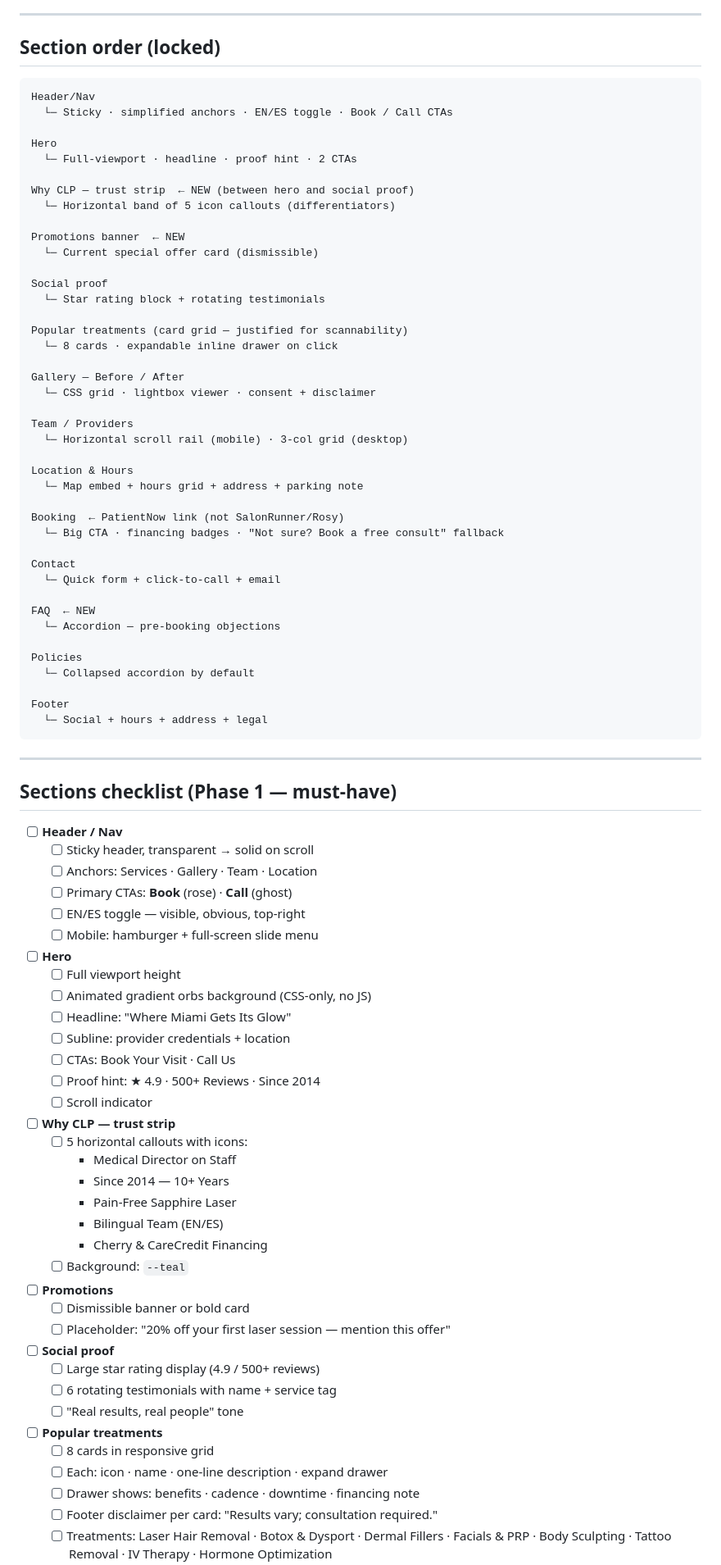
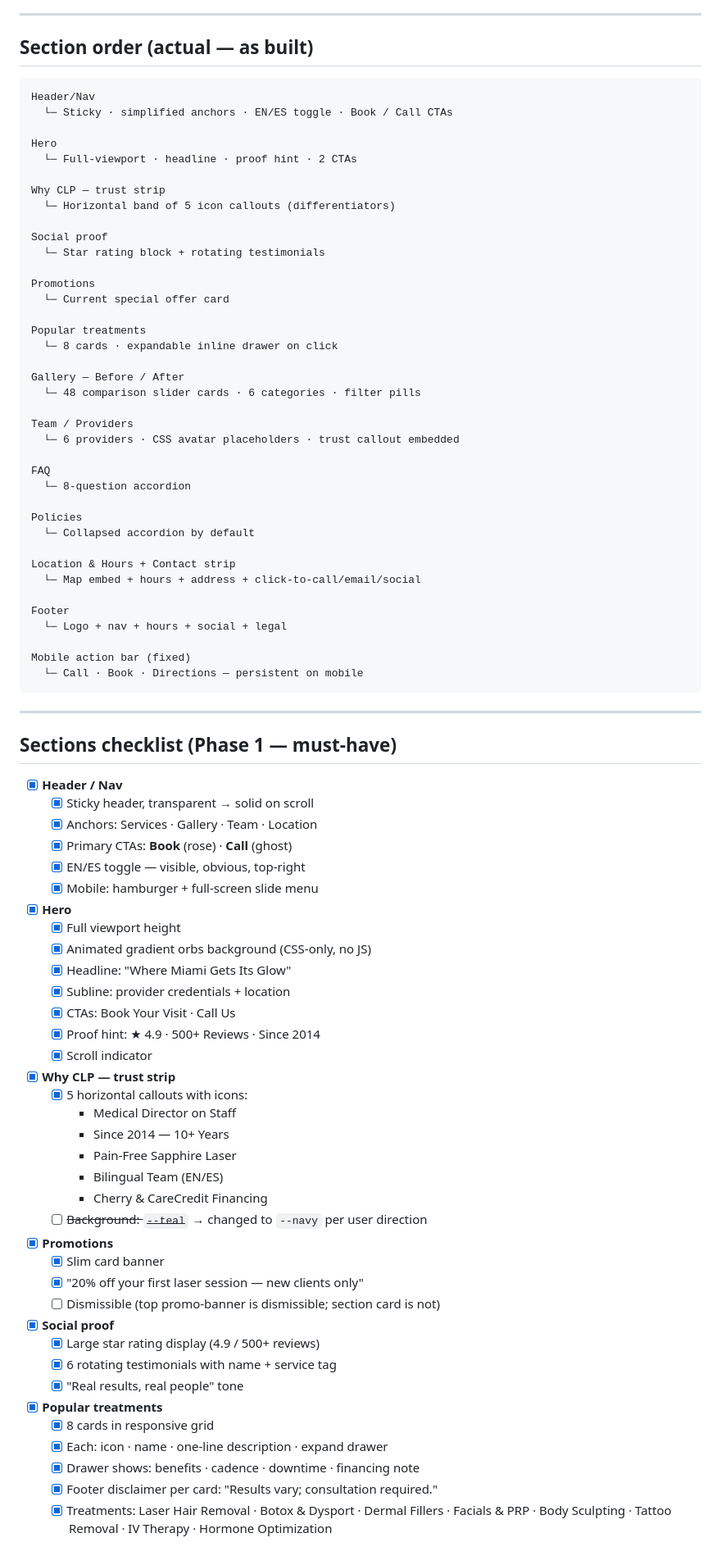
Before and after one commit to artand33/Cosmetic-Laser-Professionals-MED-SPA-29-4-2026, a Markdown page: ROADMAP.md, the part around one of its changes. Shown at 82% size. Drawn GitHub-style.

````diff
--- a/ROADMAP.md
+++ b/ROADMAP.md
@@ -61,7 +61,7 @@
 
 ---
 
-## Section order (locked)
+## Section order (actual — as built)
 
 ```
 Header/Nav
@@ -70,85 +70,83 @@ Header/Nav
 Hero
   └─ Full-viewport · headline · proof hint · 2 CTAs
 
-Why CLP — trust strip  ← NEW (between hero and social proof)
+Why CLP — trust strip
   └─ Horizontal band of 5 icon callouts (differentiators)
-
-Promotions banner  ← NEW
-  └─ Current special offer card (dismissible)
 
 Social proof
   └─ Star rating block + rotating testimonials
 
-Popular treatments (card grid — justified for scannability)
+Promotions
+  └─ Current special offer card
+
+Popular treatments
   └─ 8 cards · expandable inline drawer on click
 
 Gallery — Before / After
-  └─ CSS grid · lightbox viewer · consent + disclaimer
+  └─ 48 comparison slider cards · 6 categories · filter pills
 
 Team / Providers
-  └─ Horizontal scroll rail (mobile) · 3-col grid (desktop)
+  └─ 6 providers · CSS avatar placeholders · trust callout embedded
 
-Location & Hours
-  └─ Map embed + hours grid + address + parking note
-
-Booking  ← PatientNow link (not SalonRunner/Rosy)
-  └─ Big CTA · financing badges · "Not sure? Book a free consult" fallback
-
-Contact
-  └─ Quick form + click-to-call + email
-
-FAQ  ← NEW
-  └─ Accordion — pre-booking objections
+FAQ
+  └─ 8-question accordion
 
 Policies
   └─ Collapsed accordion by default
 
+Location & Hours + Contact strip
+  └─ Map embed + hours + address + click-to-call/email/social
+
 Footer
-  └─ Social + hours + address + legal
+  └─ Logo + nav + hours + social + legal
+
+Mobile action bar (fixed)
+  └─ Call · Book · Directions — persistent on mobile
 ```
 
 ---
 
 ## Sections checklist (Phase 1 — must-have)
 
-- [ ] **Header / Nav**
-  - [ ] Sticky header, transparent → solid on scroll
-  - [ ] Anchors: Services · Gallery · Team · Location
-  - [ ] Primary CTAs: **Book** (rose) · **Call** (ghost)
-  - [ ] EN/ES toggle — visible, obvious, top-right
-  - [ ] Mobile: hamburger + full-screen slide menu
+- [x] **Header / Nav**
+  - [x] Sticky header, transparent → solid on scroll
+  - [x] Anchors: Services · Gallery · Team · Location
+  - [x] Primary CTAs: **Book** (rose) · **Call** (ghost)
+  - [x] EN/ES toggle — visible, obvious, top-right
+  - [x] Mobile: hamburger + full-screen slide menu
 
-- [ ] **Hero**
-  - [ ] Full viewport height
-  - [ ] Animated gradient orbs background (CSS-only, no JS)
-  - [ ] Headline: "Where Miami Gets Its Glow"
-  - [ ] Subline: provider credentials + location
-  - [ ] CTAs: Book Your Visit · Call Us
-  - [ ] Proof hint: ★ 4.9 · 500+ Reviews · Since 2014
-  - [ ] Scroll indicator
+- [x] **Hero**
+  - [x] Full viewport height
+  - [x] Animated gradient orbs background (CSS-only, no JS)
+  - [x] Headline: "Where Miami Gets Its Glow"
+  - [x] Subline: provider credentials + location
+  - [x] CTAs: Book Your Visit · Call Us
+  - [x] Proof hint: ★ 4.9 · 500+ Reviews · Since 2014
+  - [x] Scroll indicator
 
-- [ ] **Why CLP — trust strip**
-  - [ ] 5 horizontal callouts with icons:
+- [x] **Why CLP — trust strip**
+  - [x] 5 horizontal callouts with icons:
     - Medical Director on Staff
     - Since 2014 — 10+ Years
     - Pain-Free Sapphire Laser
     - Bilingual Team (EN/ES)
     - Cherry & CareCredit Financing
-  - [ ] Background: `--teal`
+  - [ ] ~~Background: `--teal`~~ → changed to `--navy` per user direction
 
-- [ ] **Promotions**
-  - [ ] Dismissible banner or bold card
-  - [ ] Placeholder: "20% off your first laser session — mention this offer"
+- [x] **Promotions**
+  - [x] Slim card banner
+  - [x] "20% off your first laser session — new clients only"
+  - [ ] Dismissible (top promo-banner is dismissible; section card is not)
 
-- [ ] **Social proof**
-  - [ ] Large star rating display (4.9 / 500+ reviews)
-  - [ ] 6 rotating testimonials with name + service tag
-  - [ ] "Real results, real people" tone
+- [x] **Social proof**
+  - [x] Large star rating display (4.9 / 500+ reviews)
+  - [x] 6 rotating testimonials with name + service tag
+  - [x] "Real results, real people" tone
 
-- [ ] **Popular treatments**
-  - [ ] 8 cards in responsive grid
-  - [ ] Each: icon · name · one-line description · expand drawer
-  - [ ] Drawer shows: benefits · cadence · downtime · financing note
-  - [ ] Footer disclaimer per card: "Results vary; consultation required."
-  - [ ] Treatments: Laser Hair Removal · Botox & Dysport · Dermal Fillers · Facials & PRP · Body Sculpting · Tattoo Removal · IV Therapy · Hormone Optimization
+- [x] **Popular treatments**
+  - [x] 8 cards in responsive grid
+  - [x] Each: icon · name · one-line description · expand drawer
+  - [x] Drawer shows: benefits · cadence · downtime · financing note
+  - [x] Footer disclaimer per card: "Results vary; consultation required."
+  - [x] Treatments: Laser Hair Removal · Botox & Dysport · Dermal Fillers · Facials & PRP · Body Sculpting · Tattoo Removal · IV Therapy · Hormone Optimization
 
````
Also changed, not shown: other parts of ROADMAP.md (+53 -50 lines).
